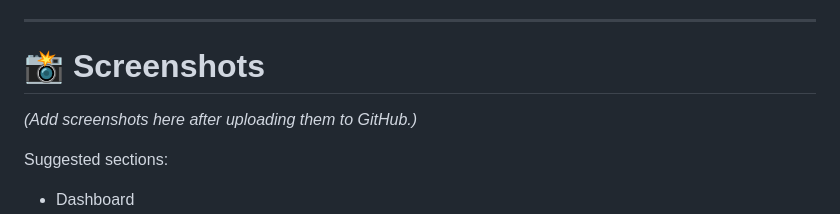
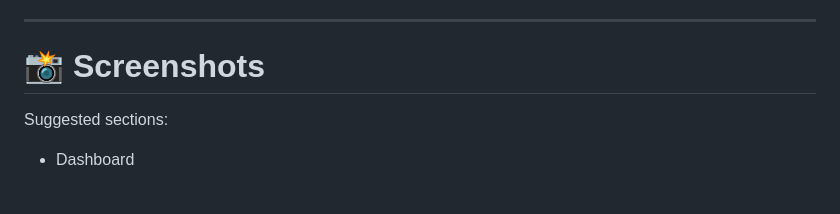
Before and after one commit to BharatArora2006/sql-buddy-ai, a Markdown page: README.md, the part around the change. Rendered like a GitHub page; blank space fills up the shorter version.

```diff
--- a/README.md
+++ b/README.md
@@ -138,8 +138,6 @@ The solution combines **Generative AI**, **Retrieval-Augmented Generation (RAG)*
 ---
 
 # 📸 Screenshots
-
-*(Add screenshots here after uploading them to GitHub.)*
 
 Suggested sections:
 
```
